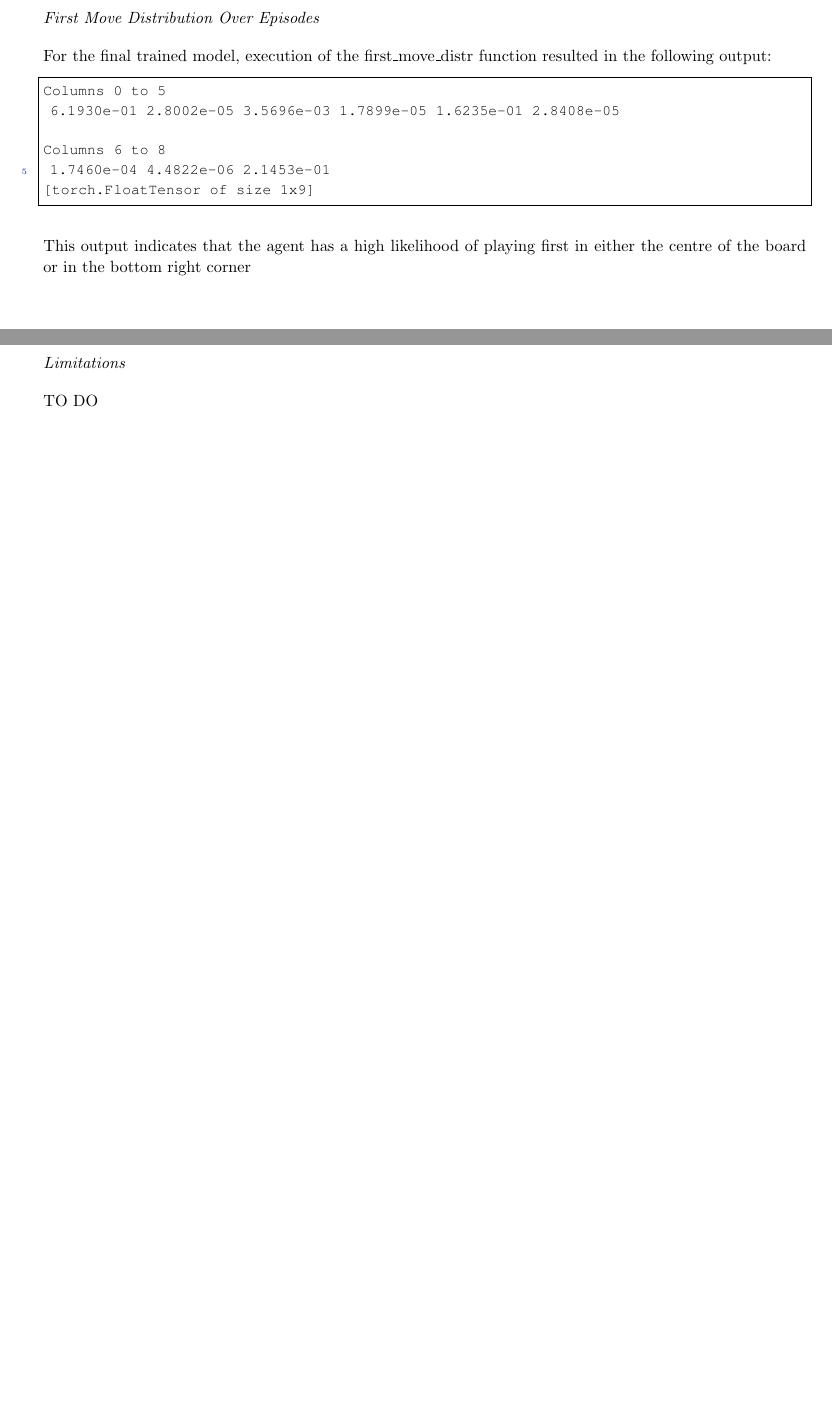
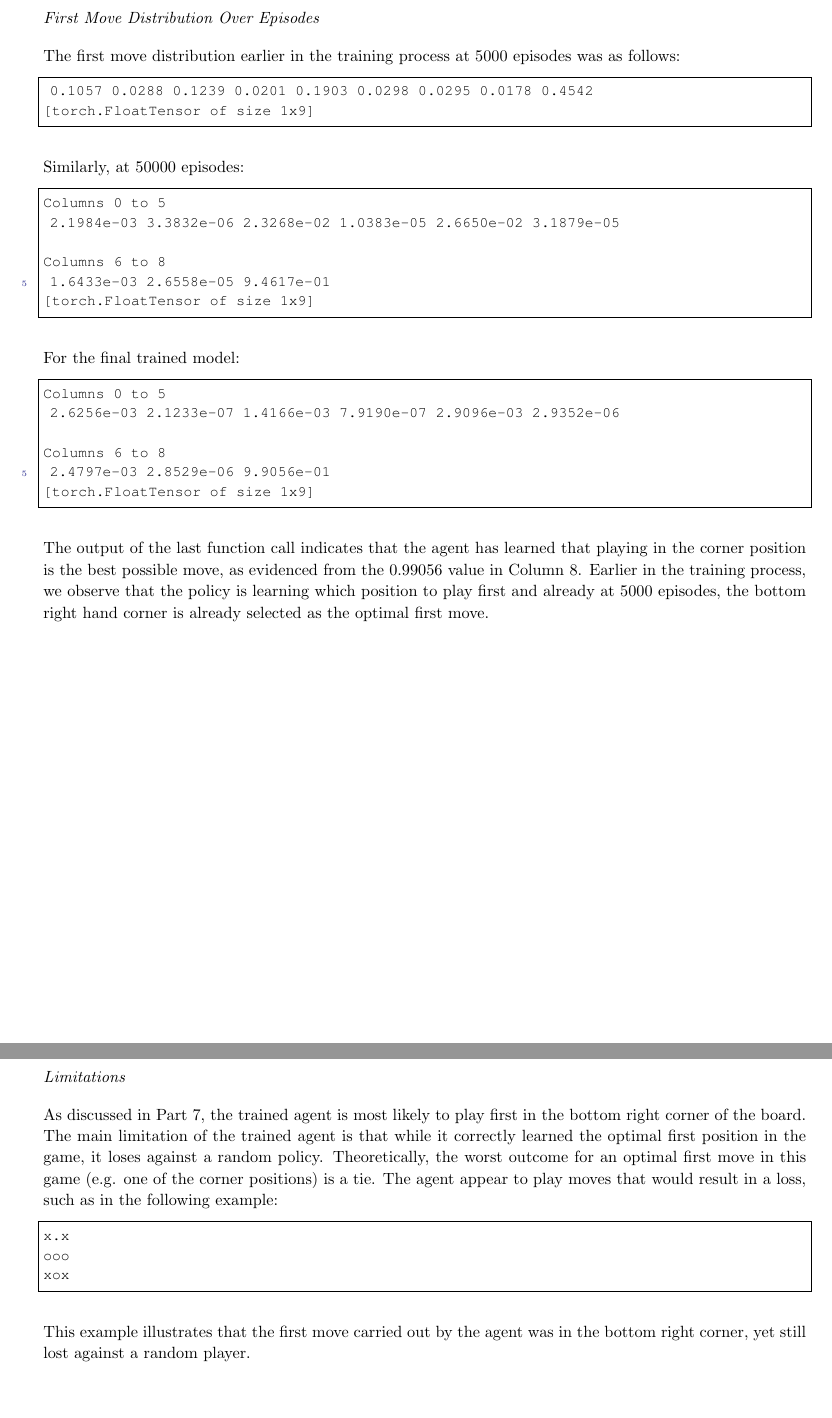
Before and after one commit to mwong447/CSC2515-A4, a LaTeX document (Writeup/tictactoe.tex): two parts of pages 11 and 12 of 12, joined at a grey line, cut so that both start at the same text, the shorter picture padded with empty space. Compiled offline with pdfLaTeX.

Commit message:
Added Part 7 and Part 8 details in the report

```diff
--- a/Writeup/tictactoe.tex
+++ b/Writeup/tictactoe.tex
@@ -517,18 +517,35 @@
 \begin{homeworkProblem}
 \noindent \textit{First Move Distribution Over Episodes}
 
-For the final trained model, execution of the first\_move\_distr function resulted in the following output:
+The first move distribution earlier in the training process at 5000 episodes was as follows:
+\begin{lstlisting}
+ 0.1057  0.0288  0.1239  0.0201  0.1903  0.0298  0.0295  0.0178  0.4542
+[torch.FloatTensor of size 1x9]
+\end{lstlisting}
+
+Similarly, at 50000 episodes:
 \begin{lstlisting}
 Columns 0 to 5
- 6.1930e-01  2.8002e-05  3.5696e-03  1.7899e-05  1.6235e-01  2.8408e-05
+ 2.1984e-03  3.3832e-06  2.3268e-02  1.0383e-05  2.6650e-02  3.1879e-05
 
 Columns 6 to 8
- 1.7460e-04  4.4822e-06  2.1453e-01
+ 1.6433e-03  2.6558e-05  9.4617e-01
+[torch.FloatTensor of size 1x9]
+\end{lstlisting}
+
+For the final trained model:
+\begin{lstlisting}
+Columns 0 to 5
+ 2.6256e-03  2.1233e-07  1.4166e-03  7.9190e-07  2.9096e-03  2.9352e-06
+
+Columns 6 to 8
+ 2.4797e-03  2.8529e-06  9.9056e-01
 [torch.FloatTensor of size 1x9]
 
 \end{lstlisting}
 
-This output indicates that the agent has a high likelihood of playing first in either the centre of the board or in the bottom right corner
+The output of the last function call indicates that the agent has learned that playing in the corner position is the best possible move, as evidenced from the 0.99056 value in Column 8.  Earlier in the training process, we observe that the policy is learning which position to play first and already at 5000 episodes, the bottom right hand corner is already selected as the optimal first move.
+
 
 \end{homeworkProblem}
 \clearpage
@@ -538,7 +555,14 @@
 \begin{homeworkProblem}
 \noindent \textit{Limitations}
 
-TO DO
+As discussed in Part 7, the trained agent is most likely to play first in the bottom right corner of the board.  The main limitation of the trained agent is that while it correctly learned the optimal first position in the game, it loses against a random policy.  Theoretically, the worst outcome for an optimal first move in this game (e.g. one of the corner positions) is a tie.  The agent appear to play moves that would result in a loss, such as in the following example:
+\begin{lstlisting}
+x.x
+ooo
+xox
+\end{lstlisting}
+
+This example illustrates that the first move carried out by the agent was in the bottom right corner, yet still lost against a random player.
 
 
 \end{homeworkProblem}
```
Also changed, not shown: Writeup/tictactoe.tex (2 more changed lines), 2 other files.
